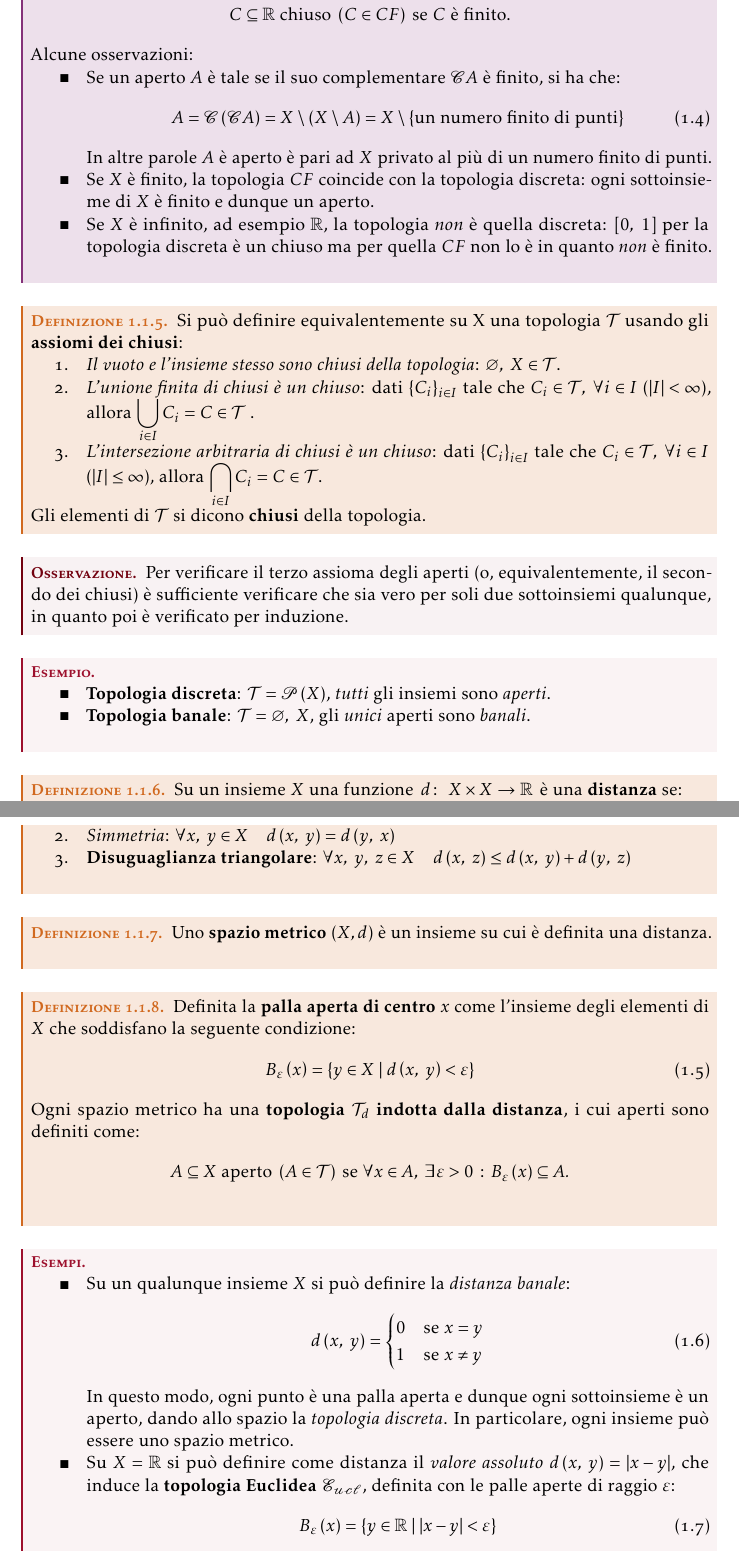
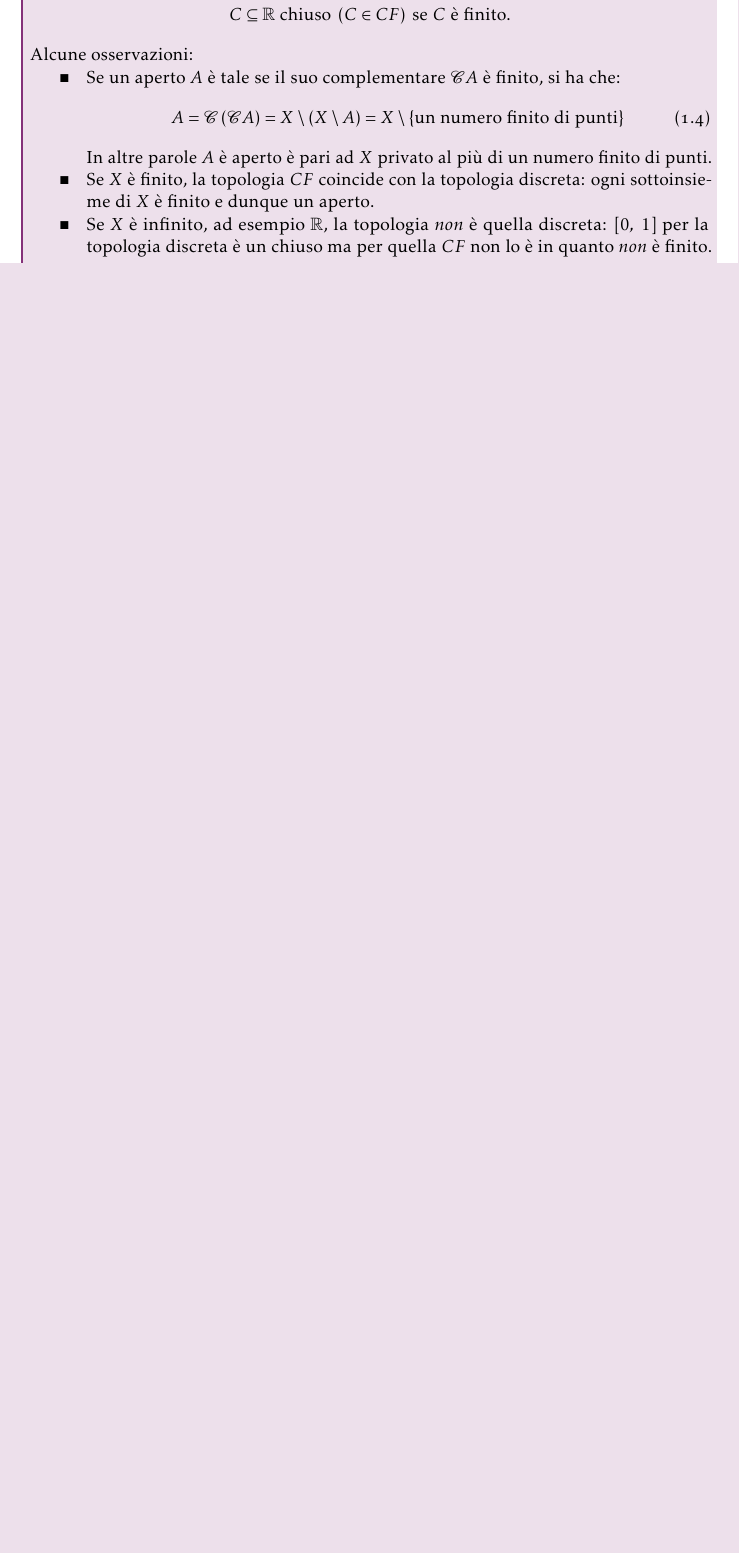
Before and after one commit to maxmaci/manualozzo-geo2, a LaTeX book (report.tex, which reads chapters/chap1.tex, preamble/mypreamble.sty, preamble/tikz-cd.sty): two parts of pages 9 and 10 of 90 before the commit and part of page 9 of 86 after it, the two joined at a grey line, cut so that both start at the same text, the shorter picture padded with empty space. Compiled offline with pdfLaTeX.

```diff
--- a/chapters/chap1.tex
+++ b/chapters/chap1.tex
@@ -109,60 +109,3 @@
 		\item Se $X$ è finito, la topologia $CF$ coincide con la topologia discreta: ogni sottoinsieme di $X$ è finito e dunque un aperto.
 		\item Se $X$ è infinito, ad esempio $\realset$, la topologia \textit{non} è quella discreta: $[0,\ 1]$ per la topologia discreta è un chiuso ma per quella $CF$ non lo è in quanto \textit{non} è finito.
 	\end{itemize}
-\end{attention}
-
-\begin{define} Si può definire equivalentemente su X una topologia $\topo$ usando gli \textbf{assiomi dei chiusi}\index{assiomi!dei chiusi}:
-\begin{enumerate}
-	\item \textit{Il vuoto e l'insieme stesso sono chiusi della topologia}: $\emptyset,\ X\in\topo$.
-	\item \textit{L'unione finita di chiusi è un chiuso}: dati $\left\{C_i\right\}_{i\in I}$ tale che $C_i\in\topo,\ \forall i\in I$ ($|I|< \infty$), allora $\displaystyle\union_{i\in I}C_i=C\in\topo$ .
-	\item \textit{L'intersezione arbitraria di chiusi è un chiuso}: dati $\left\{C_i\right\}_{i\in I}$ tale che $C_i\in\topo,\ \forall i\in I$ ($|I|\leq \infty$), allora $\displaystyle\inter_{i\in I}C_i=C\in\topo$.
-\end{enumerate}
-Gli elementi di $\topo$ si dicono \textbf{chiusi}\index{chiuso} della topologia.
-\end{define}
-
-\begin{observe}
-Per verificare il terzo assioma degli aperti (o, equivalentemente, il secondo dei chiusi) è sufficiente verificare che sia vero per soli due sottoinsiemi qualunque, in quanto poi è verificato per induzione.
-\end{observe}
-
-\begin{example}~{}
-\begin{itemize}
-	\item \textbf{Topologia discreta}\index{topologia!discreta}: $\topo=\setpart{X}$, \textit{tutti} gli insiemi sono \textit{aperti}.
-	\item \textbf{Topologia banale}\index{topologia!banale}: $\topo={\emptyset,\ X}$, gli \textit{unici} aperti sono \textit{banali}.
-\end{itemize}
-\end{example}
-\begin{define}
-Su un insieme $X$ una funzione $\funz{d}{X\times X}{\realset}$ è una \textbf{distanza}\index{distanza} se:
-\begin{enumerate}
-	\item \textit{Positività della distanza}: $\forall x,\ y\in X\quad \mvf{d}{x}{y}\geq 0$ e $\mvf{d}{x}{y}=0\iff x=y$
-	\item \textit{Simmetria}: $\forall x,\ y\in X\quad \mvf{d}{x}{y}=\mvf{d}{y}{x}$
-	\item \textbf{Disuguaglianza triangolare}\index{disuguaglianza triangolare}: $\forall x,\ y,\ z\in X\quad \mvf{d}{x}{z}\leq\mvf{d}{x}{y}+\mvf{d}{y}{z}$
-\end{enumerate}
-\end{define}
-\begin{define}
-Uno \textbf{spazio metrico}\index{spazio!metrico} $\left(X, d\right)$ è un insieme su cui è definita una distanza.
-\end{define}
-\begin{define}
-Definita la \textbf{palla aperta di centro}\index{palla aperta} $x$ come l'insieme degli elementi di $X$ che soddisfano la seguente condizione:
-\begin{equation}
-	B_{\epsilon}\left(x\right)=\left\{y\in X\mid \mvf{d}{x}{y}<\epsilon\right\}
-\end{equation}
-Ogni spazio metrico ha una \textbf{topologia} $\topo_d$ \textbf{indotta dalla distanza}, i cui aperti sono definiti come:
-\begin{equation*}
-	A\subseteq X \text{ aperto } \left(A\in\topo\right) \text{ se } \forall x\in A,\ \exists \epsilon>0\ \colon B_{\epsilon}\left(x\right)\subseteq A.
-\end{equation*}
-\end{define}
-\begin{examples}~{}
-\begin{itemize}
-	\item Su un qualunque insieme $X$ si può definire la \textit{distanza banale}:
-	\begin{equation}
-		\mvf{d}{x}{y}=\begin{cases}
-			0 & \text{se }x=y\\
-			1 & \text{se }x\neq y
-		\end{cases}
-	\end{equation}
-	In questo modo, ogni punto è una palla aperta e dunque ogni sottoinsieme è un aperto, dando allo spazio la \textit{topologia discreta}. In particolare, ogni insieme può essere uno spazio metrico.
-	\item Su $X=\realset$ si può definire come distanza il \textit{valore assoluto} $\mvf{d}{x}{y}=|x-y|$, che induce la \textbf{topologia Euclidea}\index{topologia!Euclidea} $\mathcal{E_{ucl}}$, definita con le palle aperte di raggio $\epsilon$:
-	%sicuro di voler indicare la topologia euclidea con il pedice?
-	\begin{equation}
-		B_{\epsilon}\left(x\right)=\left\{y\in \realset\mid |x-y|<\epsilon\right\}
-	\end{equation}
--- a/preamble/mypreamble.sty
+++ b/preamble/mypreamble.sty
@@ -6,7 +6,7 @@
 %%%%%%%%%%%%%%%%%%%%%%%%%%%%%%%%%%%%%%%%%%%%%%%%%%%%%%%%%%%%%%%%%%%%%%
 
 \NeedsTeXFormat{LaTeX2e}
-\ProvidesPackage{mypreamble}
+\ProvidesPackage{preamble/mypreamble}
 
 %%%%%%%%%%%%%%%%%%%%%%%%%%%%%%%%%%%%%%%%%%%%%%%%%%%%%%%%%%%%%%%%%%%%%%
 %    PACKAGES TO LOAD
@@ -76,8 +76,8 @@
 %%%%%%%%%%%%%%%%%%%%%%%%%%%%%%%%%%%%%%%%%%%%%%%%%%%%%%%%%%%%%%%%%%%%%%
 
 % BibLaTeX
-\bibliography{bibliography} % Specify file
-\defbibheading{bibliography}{\bibsection} % Fix header problem
+\bibliography{appendix/bibliography} % Specify file
+\defbibheading{appendix/bibliography}{\bibsection} % Fix header problem
 
 % Hyperref: settings
 \hypersetup{pdfborder={0 0 0}, colorlinks=false}
@@ -1392,6 +1392,11 @@
 \newcommand{\interior}[1]{%
 	{\kern0pt#1}^{\mathrm{o}}%
 }
+
+% intervallo [0, 1]
+
+\newcommand{\intv}{\ensuremath{\left[0,\ 1\right]}}
+
 %%%%%%%%%%%%%%%%%%%%%%%% definizioni funzioni %%%%%%%%%%%%%%%%%%%%%%%%%
 
 % funzioni a due variabili
--- a/preamble/tikz-cd.sty
+++ b/preamble/tikz-cd.sty
@@ -13,7 +13,7 @@
 % You should have received a copy of the GNU General Public License
 % along with this program.  If not, see <http://www.gnu.org/licenses/>.
 
-\ProvidesPackage{tikz-cd}[2018/11/19 v0.9f Commutative diagrams with TikZ]
+\ProvidesPackage{preamble/tikz-cd}[2018/11/19 v0.9f Commutative diagrams with TikZ]
 \RequirePackage{tikz}[2013/12/13] % pgf version 3.0.0 required
 \usetikzlibrary{cd}
 
```
Also changed, not shown: appendix/bibliography.bib (+8 -9 lines), chapters/chap5.tex (+2 -2 lines), chapters/chap6.tex (+2 -2 lines), chapters/chap7.tex (+1 -1 lines), report.tex (+1 -1 lines), report.pdf, chapters/chap1.tex (33 more changed lines).
